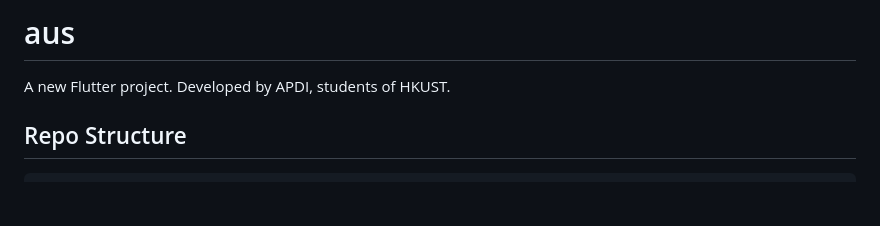
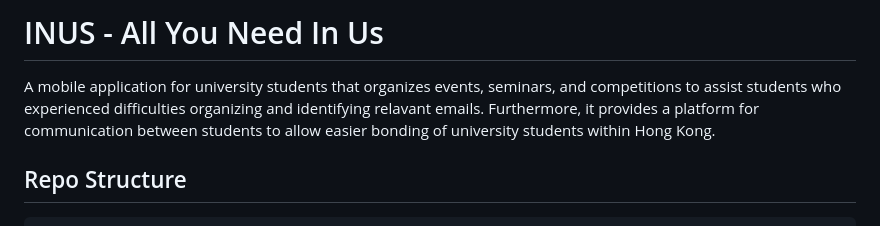
Before and after one commit to seoyoungk0909/INUS, a Markdown page: README.md, the part around the change. Drawn GitHub-style; blank space fills up the shorter version.

```diff
--- a/README.md
+++ b/README.md
@@ -1,6 +1,6 @@
-# aus
+# INUS - All You Need In Us
 
-A new Flutter project. Developed by APDI, students of HKUST.
+A mobile application for university students that organizes events, seminars, and competitions to assist students who experienced difficulties organizing and identifying relavant emails. Furthermore, it provides a platform for communication between students to allow easier bonding of university students within Hong Kong.
 
 ## Repo Structure
 
```
